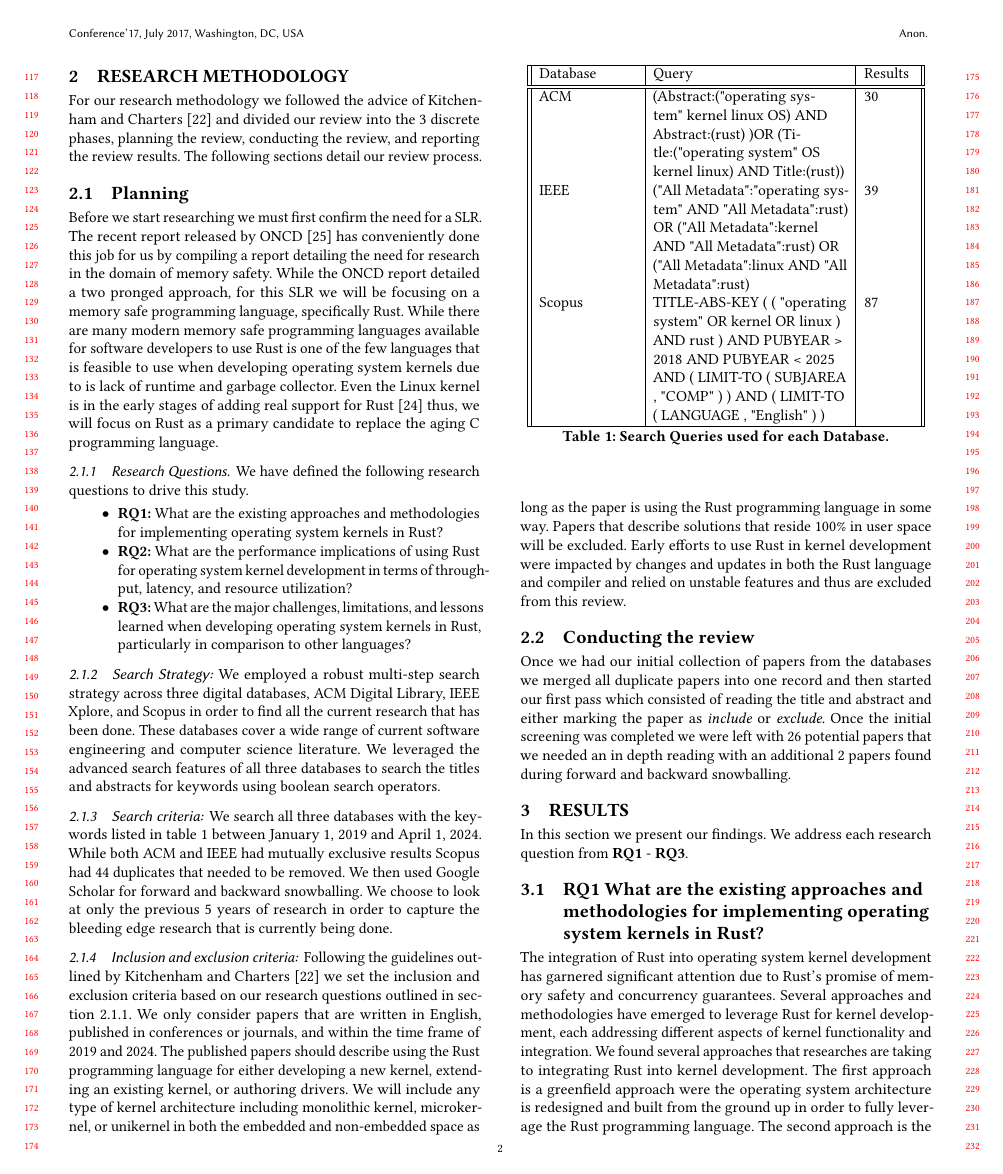
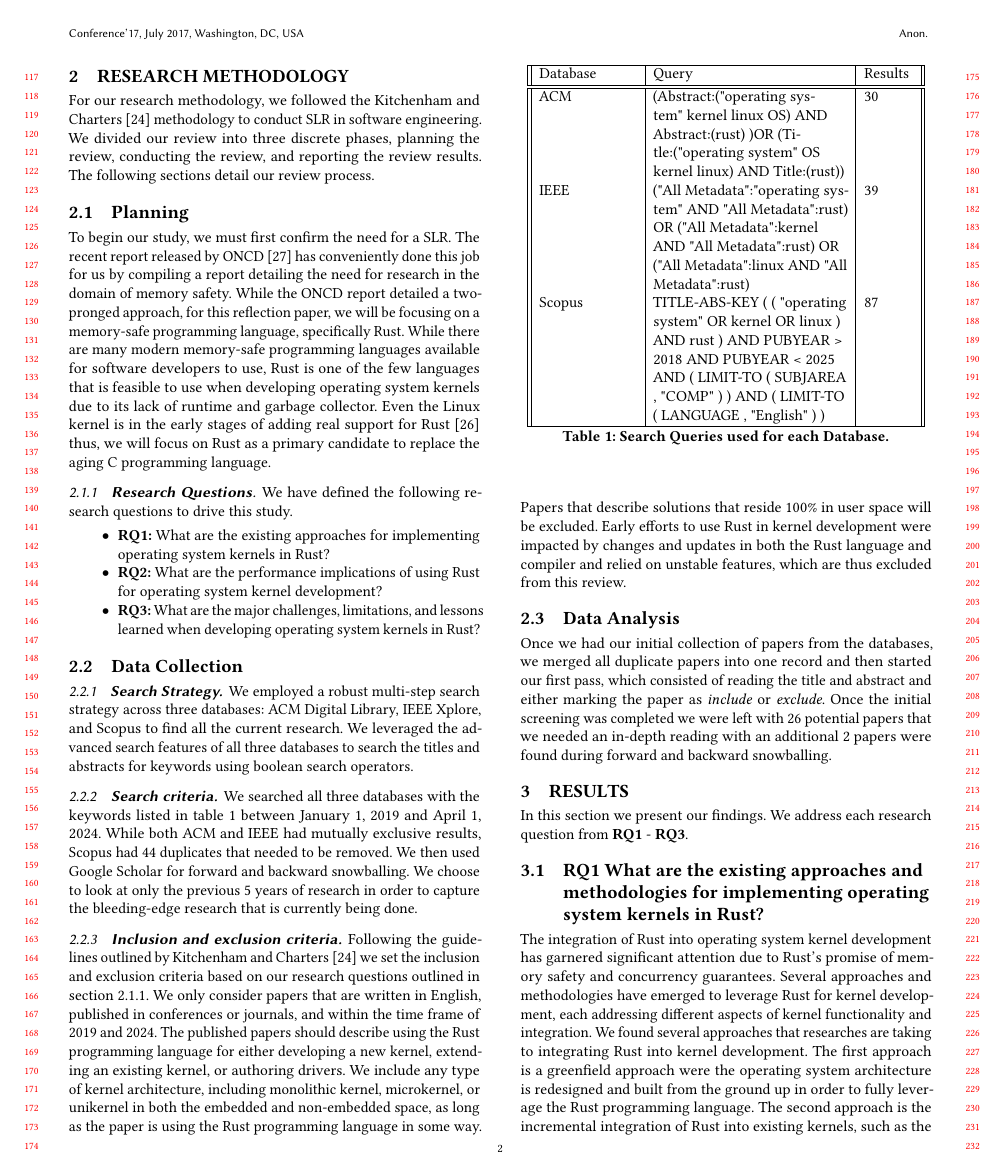
Before and after one commit to shanep/esem-2024, a LaTeX paper (paper.tex): page 2 of 7. Compiled offline with pdfLaTeX.

Commit message:
Update on Overleaf.

```diff
--- a/paper.tex
+++ b/paper.tex
@@ -167,52 +165,55 @@ effective approaches for ensuring memory safety when working closely with hardwa
 
 \section{Research Methodology}
 
-For our research methodology we followed the advice of Kitchenham and Charters~\cite{Stuart2007-cc}
-and divided our review into the 3 discrete phases, planning the review, conducting the review, and
+For our research methodology, we followed the Kitchenham and Charters~\cite{Stuart2007-cc} methodology to conduct SLR in software engineering.
+We divided our review into three discrete phases, planning the review, conducting the review, and
 reporting the review results. The following sections detail our review process.
 
 \subsection{Planning}
 
-Before we start researching we must first confirm the need for a SLR. The recent report released by
+To begin our study, we must first confirm the need for a SLR. The recent report released by
 ONCD~\cite{United_States_Gov2024-pp} has conveniently done this job for us by compiling a report
-detailing the need for research in the domain of memory safety. While the ONCD report detailed a two
-pronged approach, for this SLR we will be focusing on a memory safe programming language,
-specifically Rust. While there are many modern memory safe programming languages available for
-software developers to use Rust is one of the few languages that is feasible to use when developing
-operating system kernels due to is lack of runtime and garbage collector. Even the Linux kernel is
+detailing the need for research in the domain of memory safety. While the ONCD report detailed a two-pronged approach, for this reflection paper, we will be focusing on a memory-safe programming language,
+specifically Rust. While there are many modern memory-safe programming languages available for
+software developers to use, Rust is one of the few languages that is feasible to use when developing
+operating system kernels due to its lack of runtime and garbage collector. Even the Linux kernel is
 in the early stages of adding real support for
 Rust~\cite{The_kernel_development_community_undated-iw} thus, we will focus on Rust as a primary
 candidate to replace the aging C programming language.
 
-\subsubsection{Research Questions}
+\subsubsection{\textbf{Research Questions}}
 \label{sec:researchQuestions}
 
 We have defined the following research questions to drive this study.
 
 \begin{itemize}
-    \item \textbf{RQ1:} What are the existing approaches and methodologies for implementing
+    \item \textbf{RQ1:} What are the existing approaches for implementing
       operating system kernels in Rust?
     \item \textbf{RQ2:} What are the performance implications of using Rust for operating system
-      kernel development in terms of throughput, latency, and resource utilization?
+      kernel development?
+      %in terms of throughput, latency, and resource utilization?
     \item \textbf{RQ3:} What are the major challenges, limitations, and lessons learned when
-      developing operating system kernels in Rust, particularly in comparison to other languages?
+      developing operating system kernels in Rust?% particularly in comparison to other languages?
 \end{itemize}
 
-\subsubsection{Search Strategy:}
+\subsection{Data Collection}
 
-We employed a robust multi-step search strategy across three digital databases, ACM Digital Library,
-IEEE Xplore, and Scopus in order to find all the current research that has been done. These
-databases cover a wide range of current software engineering and computer science literature. We
-leveraged the advanced search features of all three databases to search the titles and abstracts for
+\subsubsection{\textbf{Search Strategy.}}
+
+We employed a robust multi-step search strategy across three databases: ACM Digital Library,
+IEEE Xplore, and Scopus to find all the current research.
+%These databases cover a wide range of current software engineering and computer science literature.
+We leveraged the advanced search features of all three databases to search the titles and abstracts for
 keywords using boolean search operators.
 
-\subsubsection{Search criteria:}
 
-We search all three databases with the keywords listed in table~\ref{tab:keywords} between January
-1, 2019 and April 1, 2024. While both ACM and IEEE had mutually exclusive results Scopus had 44
+\subsubsection{\textbf{Search criteria.}}
+
+We searched all three databases with the keywords listed in table~\ref{tab:keywords} between January
+1, 2019 and April 1, 2024. While both ACM and IEEE had mutually exclusive results, Scopus had 44
 duplicates that needed to be removed. We then used Google Scholar for forward and backward
 snowballing. We choose to look at only the previous 5 years of research in order to capture the
-bleeding edge research that is currently being done.
+bleeding-edge research that is currently being done.
 
 \begin{table}
 \begin{tabular}{|| p{2cm}| p{4cm} | p{1cm} ||}
@@ -232,27 +233,27 @@ bleeding edge research that is currently being done.
 \label{tab:keywords}
 \end{table}
 
-\subsubsection{Inclusion and exclusion criteria:}
+\subsubsection{\textbf{Inclusion and exclusion criteria.}}
 
 Following the guidelines outlined by Kitchenham and Charters~\cite{Stuart2007-cc} we set the
 inclusion and exclusion criteria based on our research questions outlined in
 section~\ref{sec:researchQuestions}. We only consider papers that are written in English, published
 in conferences or journals, and within the time frame of 2019 and 2024. The published papers should
 describe using the Rust programming language for either developing a new kernel, extending an
-existing kernel, or authoring drivers. We will include any type of kernel architecture including
-monolithic kernel, microkernel, or unikernel in both the embedded and non-embedded space as long as
+existing kernel, or authoring drivers. We include any type of kernel architecture, including
+monolithic kernel, microkernel, or unikernel in both the embedded and non-embedded space, as long as
 the paper is using the Rust programming language in some way. Papers that describe solutions that
 reside 100\% in user space will be excluded. Early efforts to use Rust in kernel development
 were impacted by changes and updates in both the Rust language and compiler and relied on unstable
-features and thus are excluded from this review.
+features, which are thus excluded from this review.
 
-\subsection{Conducting the review}
+\subsection{Data Analysis}
 
-Once we had our initial collection of papers from the databases we merged all duplicate papers into
-one record and then started our first pass which consisted of reading the title and abstract and
+Once we had our initial collection of papers from the databases, we merged all duplicate papers into
+one record and then started our first pass, which consisted of reading the title and abstract and
 either marking the paper as \textit{include} or \textit{exclude}. Once the initial screening was
-completed we were left with 26 potential papers that we needed an in depth reading with an
-additional 2 papers found during forward and backward snowballing.
+completed we were left with 26 potential papers that we needed an in-depth reading with an
+additional 2 papers were found during forward and backward snowballing.
 
 \section{Results}
 
```
Also changed, not shown: paper.tex (18 more changed lines).
